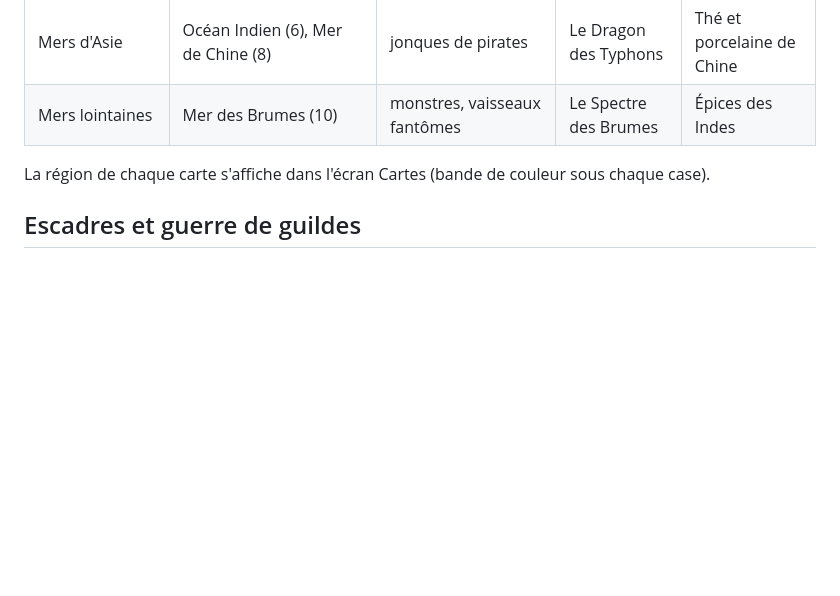
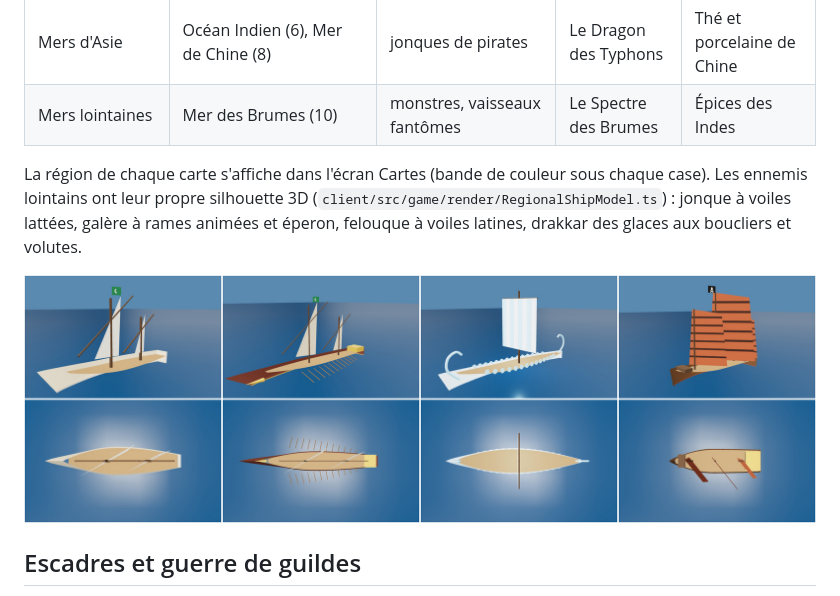
Before and after one commit to contactalexjuanofficiel-eng/empire-of-sea, a Markdown page: README.md, the part around the change. GitHub-like rendering; pictures changed too: docs/captures/navires-regionaux.jpg (added); blank space fills up the shorter version.

```diff
--- a/README.md
+++ b/README.md
@@ -135,6 +135,10 @@ en prend le contrôle (son blason s'affiche dans la grille des cartes). Les PNJ
 | Mers lointaines | Mer des Brumes (10) | monstres, vaisseaux fantômes | Le Spectre des Brumes | Épices des Indes |
 
 La région de chaque carte s'affiche dans l'écran Cartes (bande de couleur sous chaque case).
+Les ennemis lointains ont leur propre silhouette 3D (`client/src/game/render/RegionalShipModel.ts`) : jonque à voiles
+lattées, galère à rames animées et éperon, felouque à voiles latines, drakkar des glaces aux boucliers et volutes.
+
+![Navires régionaux](docs/captures/navires-regionaux.jpg)
 
 ## Escadres et guerre de guildes
 
```
Also changed, not shown: 4 other files.
